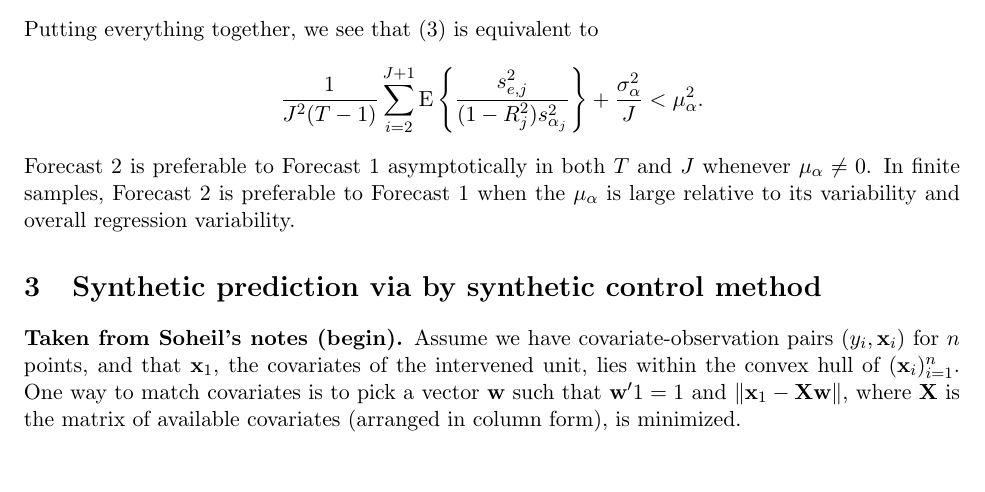
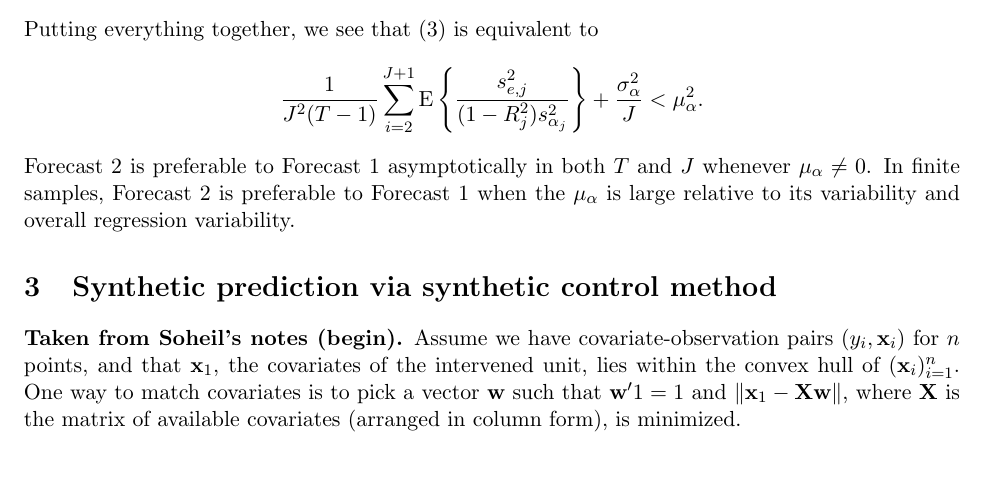
Before and after one commit to DEck13/synthetic_prediction, a LaTeX paper (eck2019syntheticprediction.tex): part of page 3 of 4, cut so that both start at the same text. Compiled offline with pdfLaTeX.

Commit message:
fixed typo

```diff
--- a/eck2019syntheticprediction.tex
+++ b/eck2019syntheticprediction.tex
@@ -202,7 +202,7 @@ overall regression variability.
 
 
 
-\section{Synthetic prediction via by synthetic control method}
+\section{Synthetic prediction via synthetic control method}
 
 
 {\bf Taken from Soheil's notes (begin).}
```
